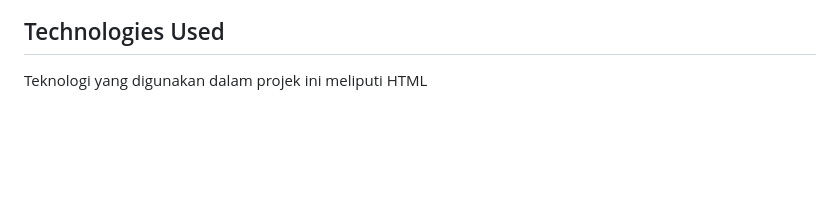
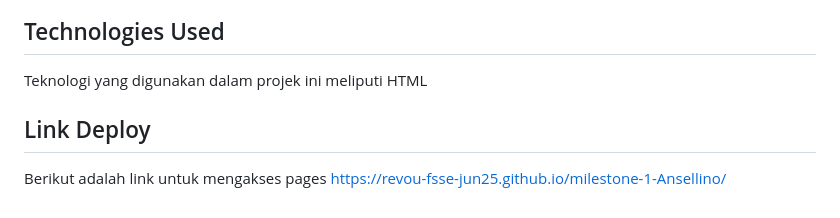
Before and after one commit to Revou-FSSE-Jun25/milestone-1-Ansellino, a Markdown page: README.md, the part around the change. Drawn GitHub-style; blank space fills up the shorter version.

Commit message:
feat: add Link Deploy

```diff
--- a/README.md
+++ b/README.md
@@ -105,3 +105,7 @@ Website HTML tanpa CSS dan JavaScript dengan 4 section utama:
 ## Technologies Used
 
 Teknologi yang digunakan dalam projek ini meliputi HTML
+
+## Link Deploy
+
+Berikut adalah link untuk mengakses pages https://revou-fsse-jun25.github.io/milestone-1-Ansellino/
```
